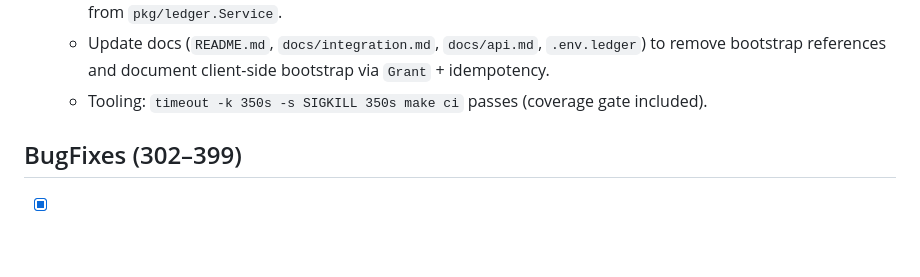
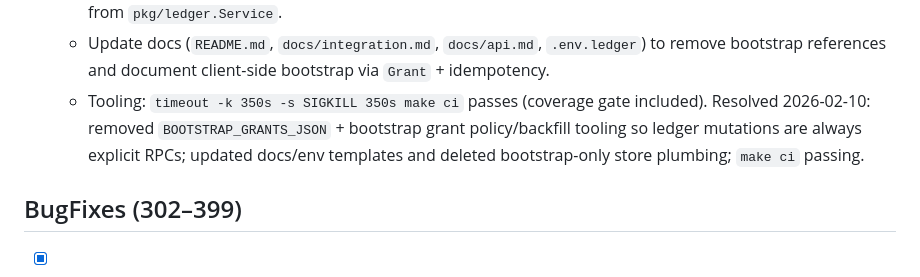
Before and after one commit to tyemirov/ledger, a Markdown page: ISSUES.md, the part around one of its changes. Drawn GitHub-style; blank space fills up the shorter version.

Commit message:
LG-222: mark issue resolved

```diff
--- a/ISSUES.md
+++ b/ISSUES.md
@@ -142,6 +142,7 @@ Each issue is formatted as `- [ ] [LG-<number>]`. When resolved it becomes -` [x
   - Remove `BootstrapGrantPolicy` and `WithBootstrapGrantPolicy`, plus all "apply bootstrap on access" logic from `pkg/ledger.Service`.
   - Update docs (`README.md`, `docs/integration.md`, `docs/api.md`, `.env.ledger`) to remove bootstrap references and document client-side bootstrap via `Grant` + idempotency.
   - Tooling: `timeout -k 350s -s SIGKILL 350s make ci` passes (coverage gate included).
+  Resolved 2026-02-10: removed `BOOTSTRAP_GRANTS_JSON` + bootstrap grant policy/backfill tooling so ledger mutations are always explicit RPCs; updated docs/env templates and deleted bootstrap-only store plumbing; `make ci` passing.
 
 
 ## BugFixes (302–399)
```
Also changed, not shown: other parts of ISSUES.md (+1 -1 lines).
